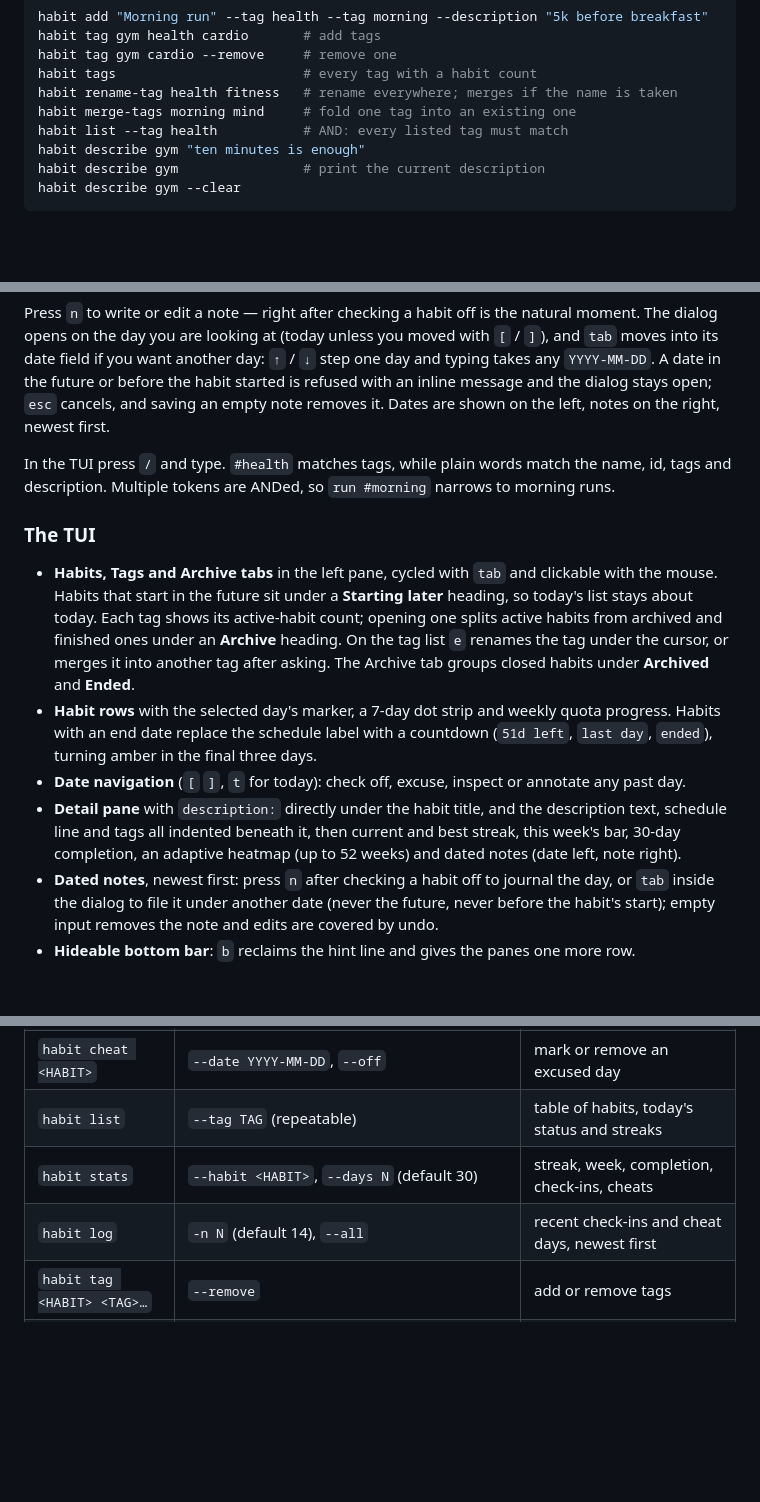
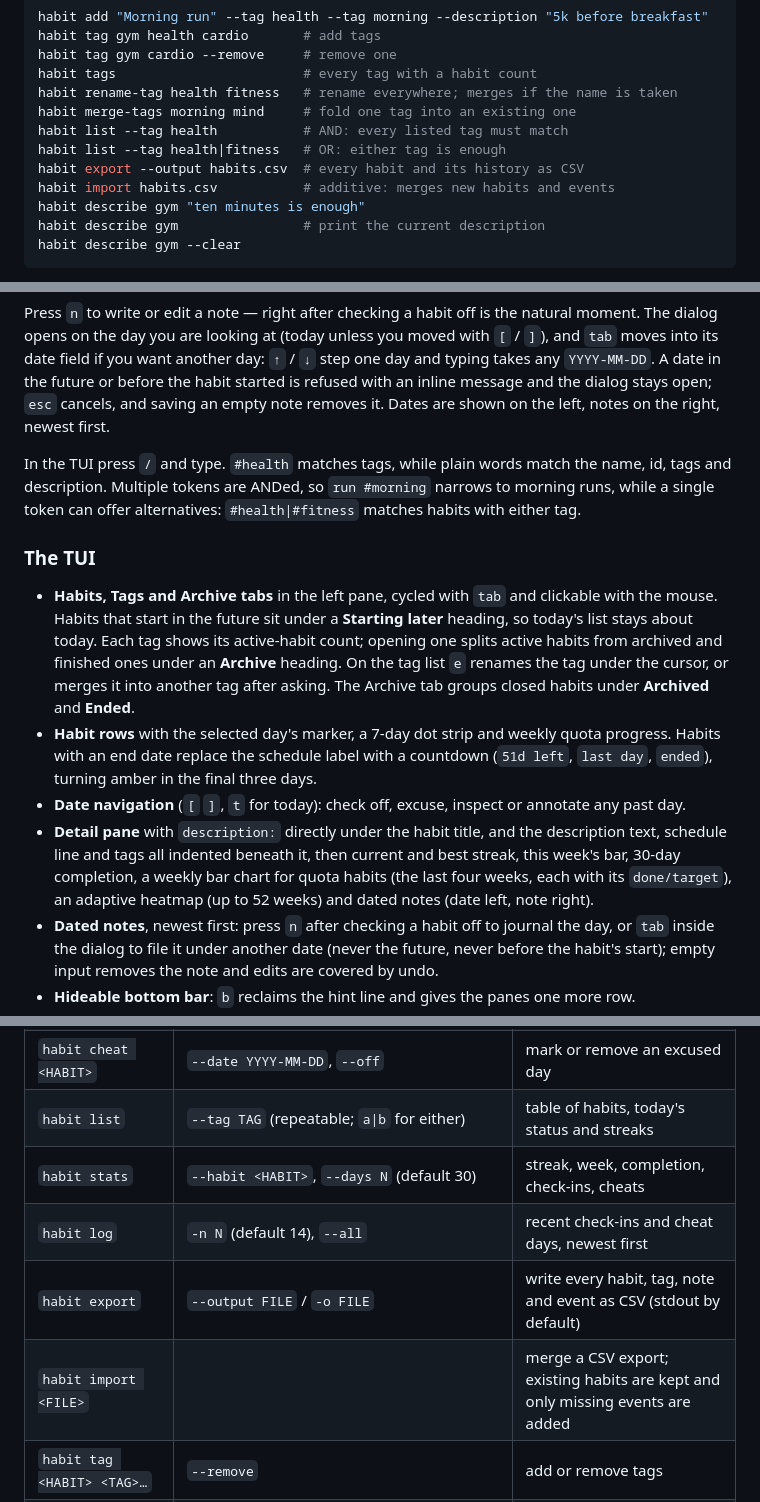
Before and after one commit to Vulkan1125/habit-tracker, a Markdown page: README.md, 3 parts joined by grey strips. Drawn GitHub-style; blank space fills up the shorter version.

```diff
--- a/README.md
+++ b/README.md
@@ -119,6 +119,9 @@ habit tags                        # every tag with a habit count
 habit rename-tag health fitness   # rename everywhere; merges if the name is taken
 habit merge-tags morning mind     # fold one tag into an existing one
 habit list --tag health           # AND: every listed tag must match
+habit list --tag health|fitness   # OR: either tag is enough
+habit export --output habits.csv  # every habit and its history as CSV
+habit import habits.csv           # additive: merges new habits and events
 habit describe gym "ten minutes is enough"
 habit describe gym                # print the current description
 habit describe gym --clear
@@ -146,7 +149,8 @@ and the dialog stays open; `esc` cancels, and saving an empty note removes it. D
 the left, notes on the right, newest first.
 
 In the TUI press `/` and type. `#health` matches tags, while plain words match the name, id, tags
-and description. Multiple tokens are ANDed, so `run #morning` narrows to morning runs.
+and description. Multiple tokens are ANDed, so `run #morning` narrows to morning runs, while a
+single token can offer alternatives: `#health|#fitness` matches habits with either tag.
 
 ### The TUI
 
@@ -162,7 +166,8 @@ and description. Multiple tokens are ANDed, so `run #morning` narrows to morning
 - **Date navigation** (`[` `]`, `t` for today): check off, excuse, inspect or annotate any past day.
 - **Detail pane** with `description:` directly under the habit title, and the description text,
   schedule line and tags all indented beneath it, then current and best streak, this week's bar,
-  30-day completion, an adaptive heatmap (up to 52 weeks) and dated notes (date left, note right).
+  30-day completion, a weekly bar chart for quota habits (the last four weeks, each with its
+  `done/target`), an adaptive heatmap (up to 52 weeks) and dated notes (date left, note right).
 - **Dated notes**, newest first: press `n` after checking a habit off to journal the day, or `tab`
   inside the dialog to file it under another date (never the future, never before the habit's
   start); empty input removes the note and edits are covered by undo.
@@ -519,9 +524,11 @@ Global flags, usable before or after the subcommand:
 | `habit done <HABIT>` | `--date YYYY-MM-DD` | check off today or backfill a day |
 | `habit undo <HABIT>` | `--date YYYY-MM-DD` | un-check a day |
 | `habit cheat <HABIT>` | `--date YYYY-MM-DD`, `--off` | mark or remove an excused day |
-| `habit list` | `--tag TAG` (repeatable) | table of habits, today's status and streaks |
+| `habit list` | `--tag TAG` (repeatable; `a\|b` for either) | table of habits, today's status and streaks |
 | `habit stats` | `--habit <HABIT>`, `--days N` (default 30) | streak, week, completion, check-ins, cheats |
 | `habit log` | `-n N` (default 14), `--all` | recent check-ins and cheat days, newest first |
+| `habit export` | `--output FILE` / `-o FILE` | write every habit, tag, note and event as CSV (stdout by default) |
+| `habit import <FILE>` | | merge a CSV export; existing habits are kept and only missing events are added |
 | `habit tag <HABIT> <TAG>…` | `--remove` | add or remove tags |
 | `habit tags` | | every tag with its habit count |
 | `habit rename-tag <OLD> <NEW>` | | rename a tag everywhere it is used; merges if `NEW` is taken |
```
Also changed, not shown: other parts of README.md (+29 -7 lines), CHANGELOG.md (+21 -0 lines), ROADMAP.md (+12 -6 lines), docs/screenshots/help.png, 11 other files.
